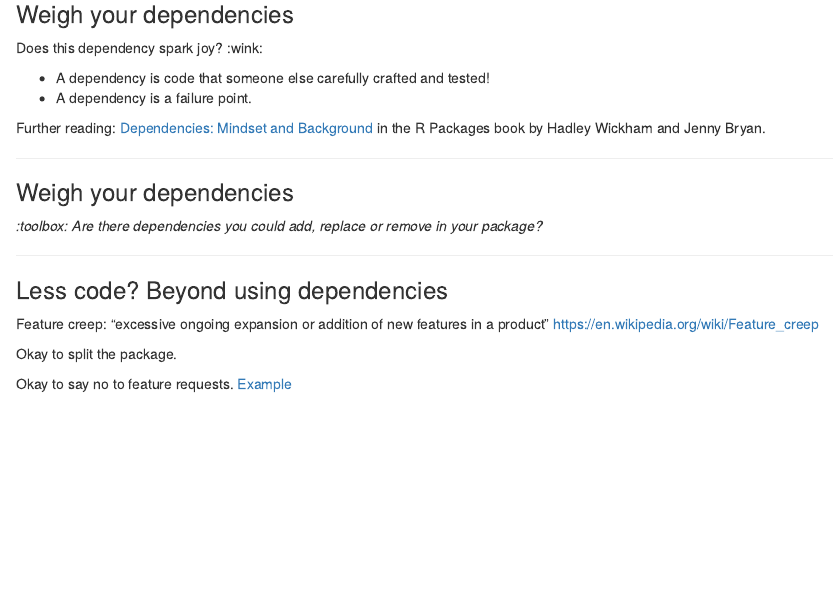
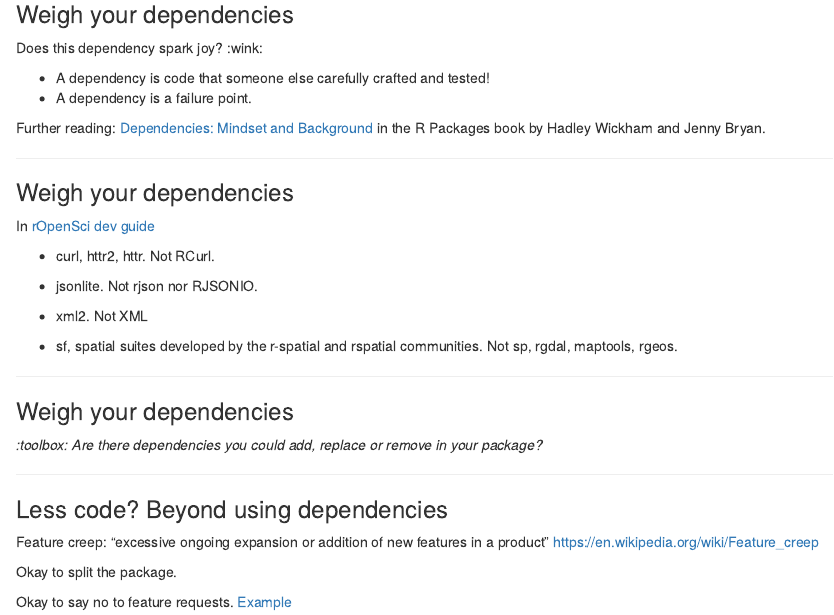
Before and after one commit to ropensci-training/2023-pkg-dev-rocket, an R Markdown document (content/taste-abilities/slides/index.en.Rmd): the page in a window 1100 px wide, from 2790 px down. Rendered offline with R 4.5, knitr and Pandoc, with nearby package versions; drawn as R Markdown's standard HTML page in place of the format the file asks for; some code elsewhere in the file could not run offline.

Commit message:
add recs

```diff
--- a/content/taste-abilities/slides/index.en.Rmd
+++ b/content/taste-abilities/slides/index.en.Rmd
@@ -199,6 +199,20 @@ Does this dependency spark joy? :wink:
 - A dependency is a failure point.
 
 Further reading: [Dependencies: Mindset and Background](https://r-pkgs.org/dependencies-mindset-background.html) in the R Packages book by Hadley Wickham and Jenny Bryan.
+
+---
+
+### Weigh your dependencies
+
+In [rOpenSci dev guide](https://devguide.ropensci.org/building.html#recommended-scaffolding)
+
+- curl, httr2, httr. Not RCurl.
+
+- jsonlite. Not rjson nor RJSONIO.
+
+- xml2. Not XML
+
+- sf, spatial suites developed by the r-spatial and rspatial communities. Not sp, rgdal, maptools, rgeos.
 
 ---
 
```
Also changed, not shown: content/taste-abilities/slides/index.en.md.
